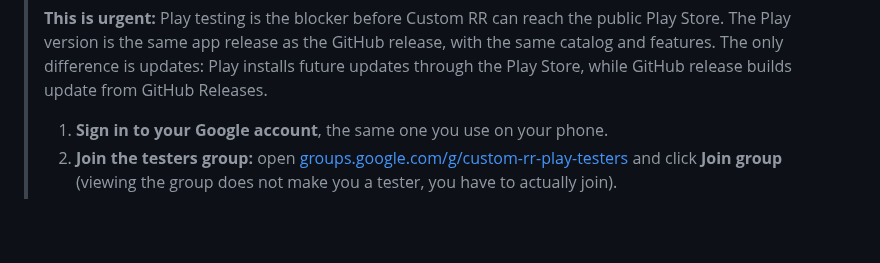
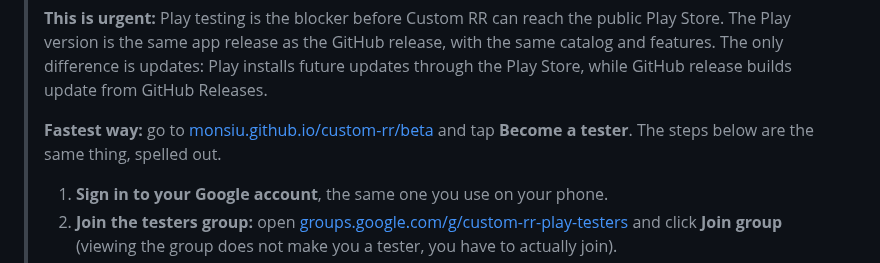
Before and after one commit to monsiu/Custom-RR, a Markdown page: README.md, the part around the change. GitHub-like rendering; blank space fills up the shorter version.

Commit message:
Add short beta link to README tester section

```diff
--- a/README.md
+++ b/README.md
@@ -48,6 +48,8 @@ A single home for popular **custom ROMs** and **custom recoveries**, with direct
 > release, with the same catalog and features. The only difference is updates:
 > Play installs future updates through the Play Store, while GitHub release
 > builds update from GitHub Releases.
+>
+> **Fastest way:** go to [monsiu.github.io/custom-rr/beta](https://monsiu.github.io/custom-rr/beta) and tap **Become a tester**. The steps below are the same thing, spelled out.
 >
 > 1. **Sign in to your Google account**, the same one you use on your phone.
 > 2. **Join the testers group:** open [groups.google.com/g/custom-rr-play-testers](https://groups.google.com/g/custom-rr-play-testers) and click **Join group** (viewing the group does not make you a tester, you have to actually join).
```
